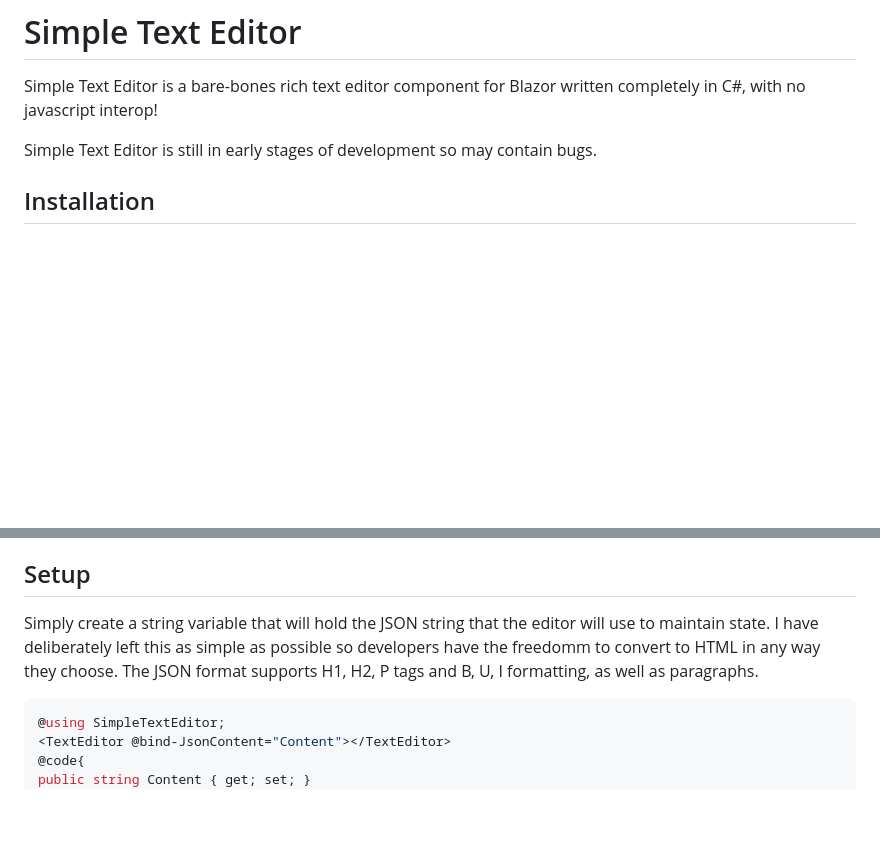
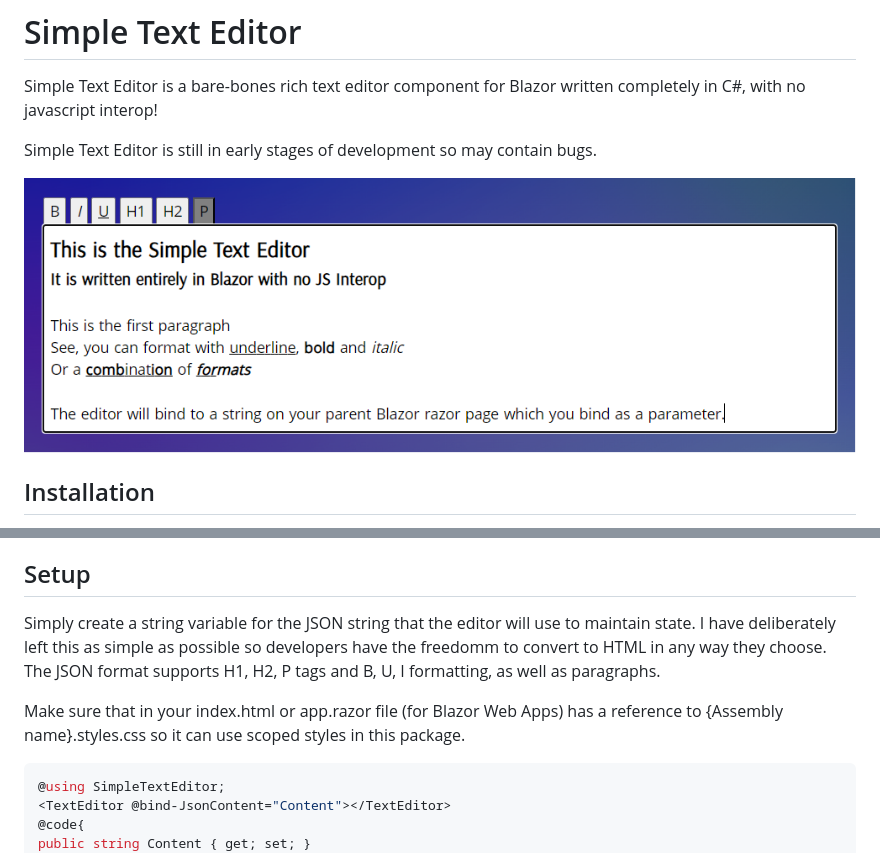
Before and after one commit to drmikesamy/SimpleTextEditor, a Markdown page: README.md, 2 parts joined by grey strips. GitHub-like rendering; pictures changed too: simpletexteditor.png (added); blank space fills up the shorter version.

Commit message:
Update readme, improve usability

````diff
--- a/README.md
+++ b/README.md
@@ -4,5 +4,7 @@ Simple Text Editor is a bare-bones rich text editor component for Blazor written
 
 Simple Text Editor is still in early stages of development so may contain bugs.
 
+![Screenshot of the Simple Text Editor interface](https://github.com/drmikesamy/SimpleTextEditor/blob/master/simpletexteditor.png?raw=true)
+
 ## Installation
 
@@ -10,7 +13,9 @@ Install via Nuget Package Manager.
 
 ## Setup
 
-Simply create a string variable that will hold the JSON string that the editor will use to maintain state. I have deliberately left this as simple as possible so developers have the freedomm to convert to HTML in any way they choose. The JSON format supports H1, H2, P tags and B, U, I formatting, as well as paragraphs.
+Simply create a string variable for the JSON string that the editor will use to maintain state. I have deliberately left this as simple as possible so developers have the freedomm to convert to HTML in any way they choose. The JSON format supports H1, H2, P tags and B, U, I formatting, as well as paragraphs.
+
+Make sure that in your index.html or app.razor file (for Blazor Web Apps) has a reference to {Assembly name}.styles.css so it can use scoped styles in this package.
 
 ```cs
 @using SimpleTextEditor;
````
Also changed, not shown: other parts of README.md (+1 -0 lines), 2 other files.
